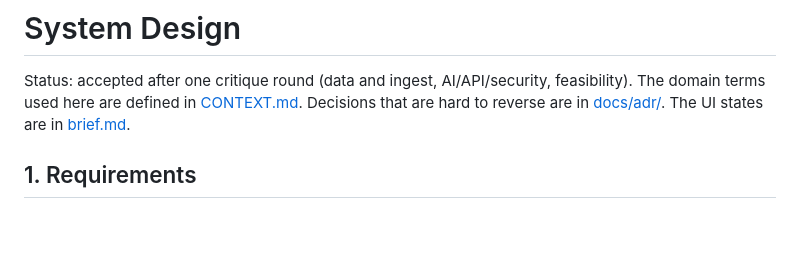
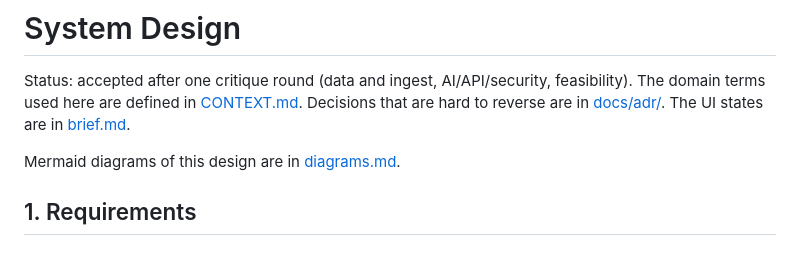
Before and after one commit to EliRobinson/stock-ticker, a Markdown page: docs/design/system-design.md, the part around the change. Rendered like a GitHub page; blank space fills up the shorter version.

Commit message:
docs: add mermaid system design diagrams
Co-Authored-By: Claude Opus 5 <noreply@anthropic.com>

```diff
--- a/docs/design/system-design.md
+++ b/docs/design/system-design.md
@@ -1,6 +1,8 @@
 # System Design
 
 Status: accepted after one critique round (data and ingest, AI/API/security, feasibility). The domain terms used here are defined in [CONTEXT.md](../../CONTEXT.md). Decisions that are hard to reverse are in [docs/adr/](../adr/). The UI states are in [brief.md](brief.md).
+
+Mermaid diagrams of this design are in [diagrams.md](diagrams.md).
 
 ## 1. Requirements
 
```
Also changed, not shown: docs/design/diagrams.md (added, +303 -0 lines).
